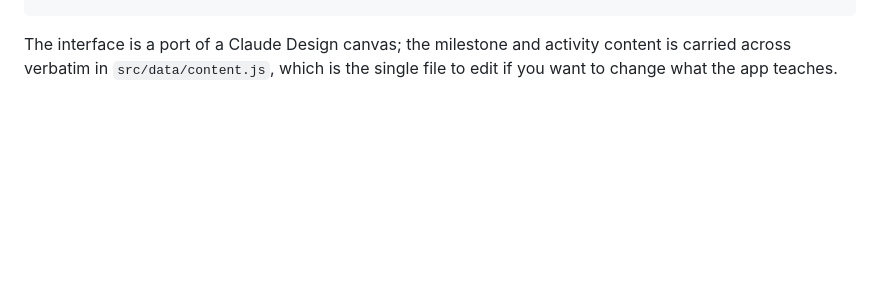
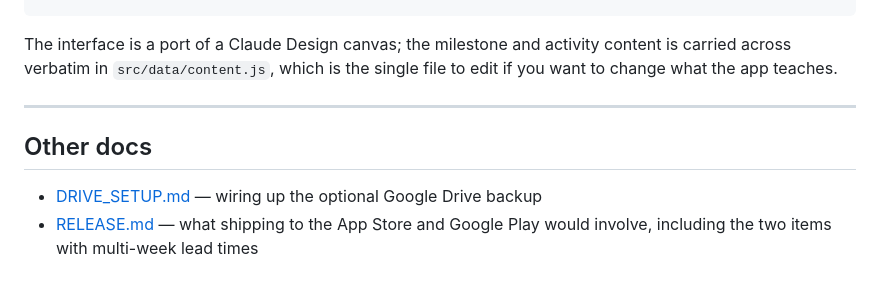
Before and after one commit to liamyardley/Little-Milestones, a Markdown page: README.md, the part around the change. GitHub-like rendering; blank space fills up the shorter version.

```diff
--- a/README.md
+++ b/README.md
@@ -189,3 +189,11 @@ design-src/                the original design canvas, kept for reference
 The interface is a port of a Claude Design canvas; the milestone and activity
 content is carried across verbatim in `src/data/content.js`, which is the single
 file to edit if you want to change what the app teaches.
+
+---
+
+## Other docs
+
+- [DRIVE_SETUP.md](DRIVE_SETUP.md) — wiring up the optional Google Drive backup
+- [RELEASE.md](RELEASE.md) — what shipping to the App Store and Google Play would
+  involve, including the two items with multi-week lead times
```
Also changed, not shown: RELEASE.md (added, +313 -0 lines).
